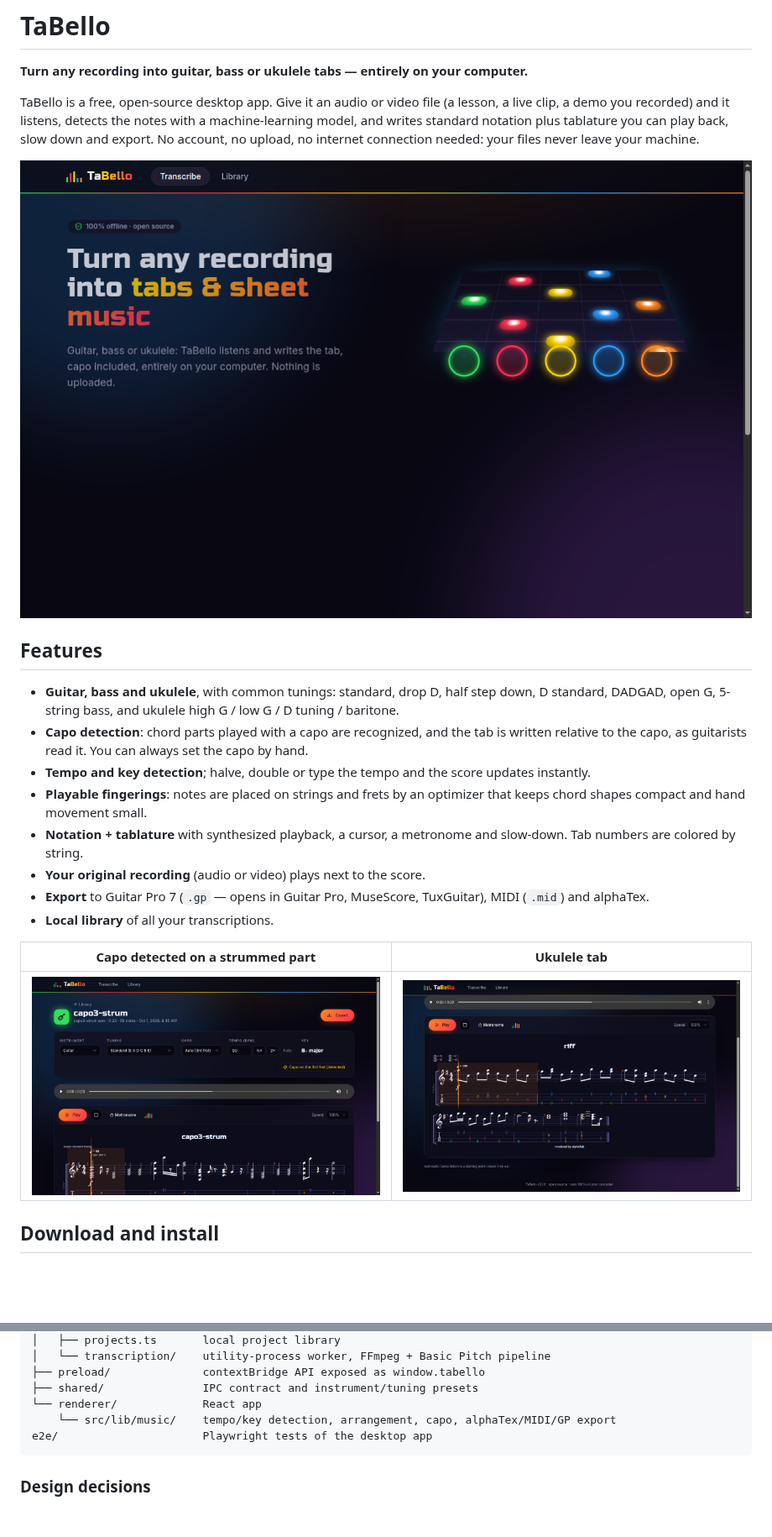
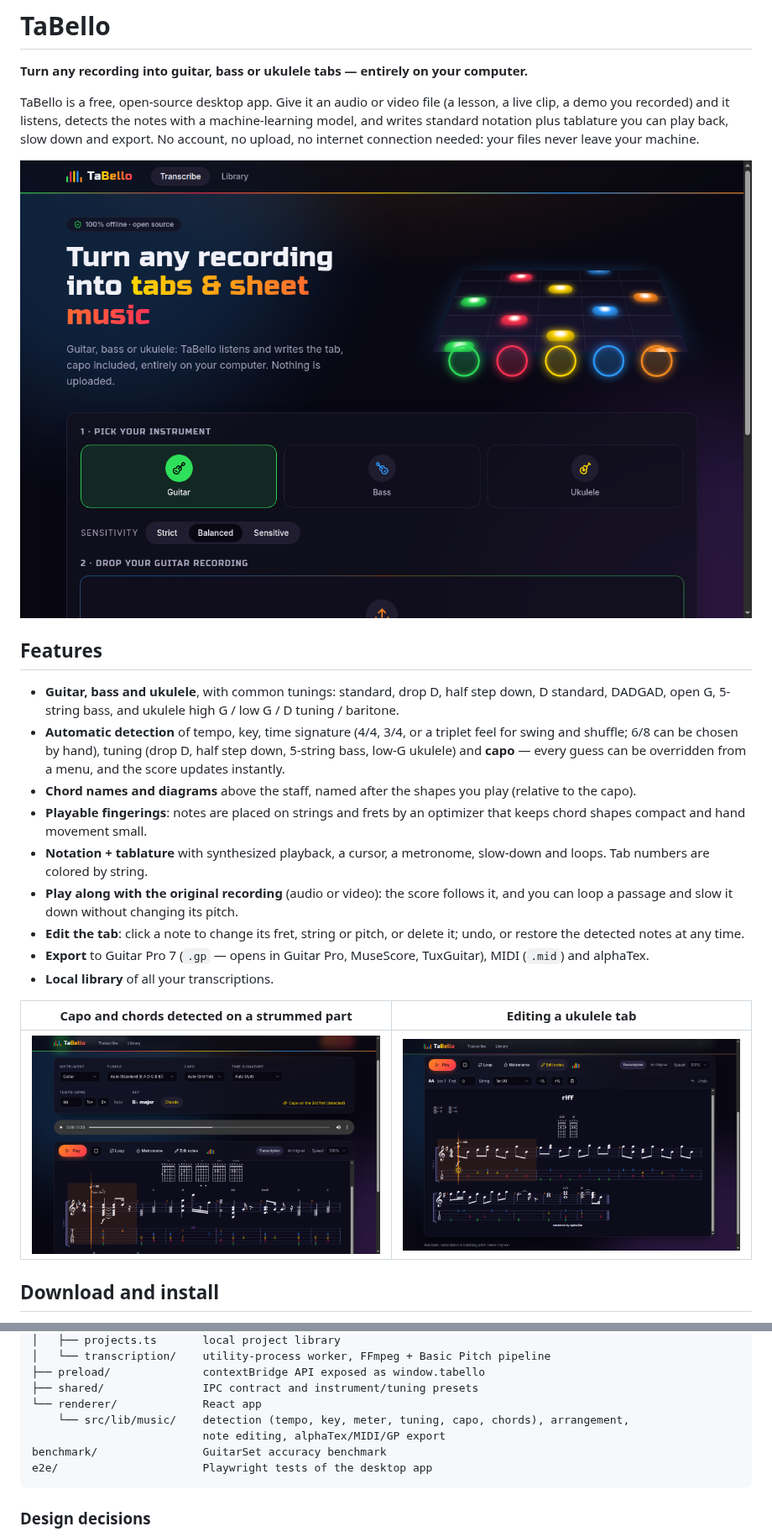
Before and after one commit to JackF007/taBello, a Markdown page: README.md, 2 parts joined by grey strips. Shown at 84% size. GitHub-like rendering; pictures changed too: docs/screenshots/project-capo.png, docs/screenshots/transcribe.png, docs/screenshots/ukulele-tab.png; blank space fills up the shorter version.

````diff
--- a/README.md
+++ b/README.md
@@ -13,16 +13,20 @@ connection needed: your files never leave your machine.
 
 - **Guitar, bass and ukulele**, with common tunings: standard, drop D, half step down, D standard, DADGAD,
   open G, 5-string bass, and ukulele high G / low G / D tuning / baritone.
-- **Capo detection**: chord parts played with a capo are recognized, and the tab is written relative to
-  the capo, as guitarists read it. You can always set the capo by hand.
-- **Tempo and key detection**; halve, double or type the tempo and the score updates instantly.
+- **Automatic detection** of tempo, key, time signature (4/4, 3/4, or a triplet feel for swing and
+  shuffle; 6/8 can be chosen by hand), tuning (drop D, half step down, 5-string bass, low-G ukulele)
+  and **capo** — every guess can be overridden from a menu, and the score updates instantly.
+- **Chord names and diagrams** above the staff, named after the shapes you play (relative to the capo).
 - **Playable fingerings**: notes are placed on strings and frets by an optimizer that keeps chord shapes
   compact and hand movement small.
-- **Notation + tablature** with synthesized playback, a cursor, a metronome and slow-down.
+- **Notation + tablature** with synthesized playback, a cursor, a metronome, slow-down and loops.
   Tab numbers are colored by string.
-- **Your original recording** (audio or video) plays next to the score.
+- **Play along with the original recording** (audio or video): the score follows it, and you can loop a
+  passage and slow it down without changing its pitch.
+- **Edit the tab**: click a note to change its fret, string or pitch, or delete it; undo, or restore
+  the detected notes at any time.
 - **Export** to Guitar Pro 7 (`.gp` — opens in Guitar Pro, MuseScore, TuxGuitar), MIDI (`.mid`) and alphaTex.
 - **Local library** of all your transcriptions.
 
-| Capo detected on a strummed part | Ukulele tab |
+| Capo and chords detected on a strummed part | Editing a ukulele tab |
 | --- | --- |
@@ -148,7 +173,9 @@ src/
 ├── preload/              contextBridge API exposed as window.tabello
 ├── shared/               IPC contract and instrument/tuning presets
 └── renderer/             React app
-    └── src/lib/music/    tempo/key detection, arrangement, capo, alphaTex/MIDI/GP export
+    └── src/lib/music/    detection (tempo, key, meter, tuning, capo, chords), arrangement,
+                          note editing, alphaTex/MIDI/GP export
+benchmark/                GuitarSet accuracy benchmark
 e2e/                      Playwright tests of the desktop app
 ```
 
````
Also changed, not shown: other parts of README.md (+57 -16 lines), CONTRIBUTING.md (+3 -2 lines), docs/screenshots/library.png, 2 other files.
